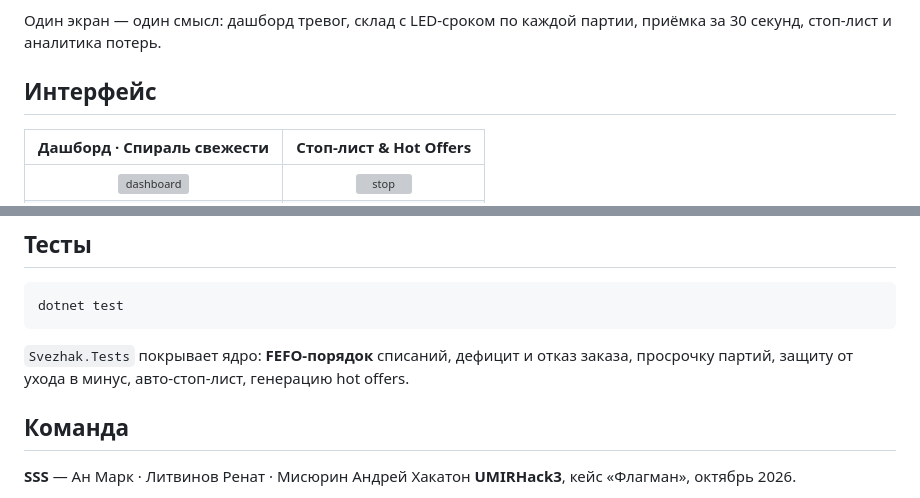
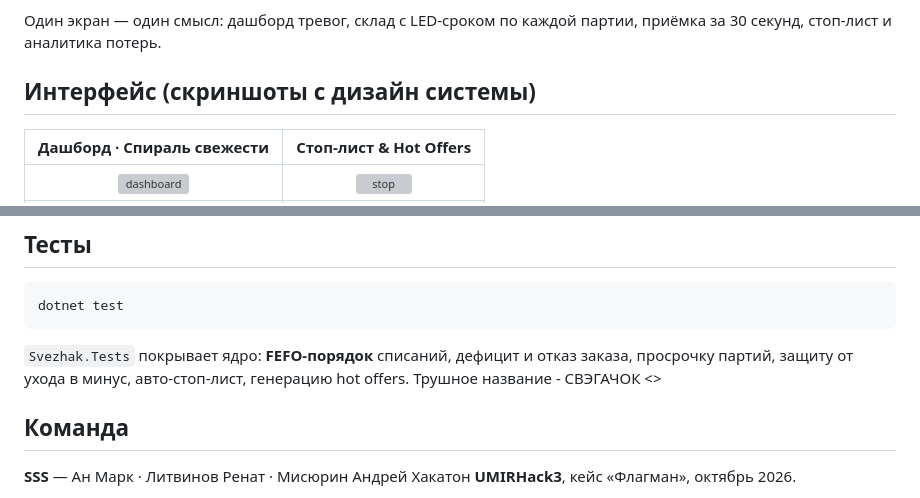
Before and after one commit to ypkopp/svezhak, a Markdown page: README.md, 2 parts joined by grey strips. Drawn GitHub-style; grey boxes are pictures that could not be loaded.

Commit message:
README
Updated interface section title and added a note about the name change.

````diff
--- a/README.md
+++ b/README.md
@@ -23,7 +23,7 @@
 
 Один экран — один смысл: дашборд тревог, склад с LED-сроком по каждой партии, приёмка за 30 секунд, стоп-лист и аналитика потерь.
 
-## Интерфейс
+## Интерфейс (скриншоты с дизайн системы)
 
 | Дашборд · Спираль свежести | Стоп-лист & Hot Offers |
 |:---:|:---:|
@@ -110,6 +110,7 @@ dotnet test
 ```
 
 `Svezhak.Tests` покрывает ядро: **FEFO-порядок** списаний, дефицит и отказ заказа, просрочку партий, защиту от ухода в минус, авто-стоп-лист, генерацию hot offers.
+Трушное название - СВЭГАЧОК <>
 
 ## Команда
 
````
